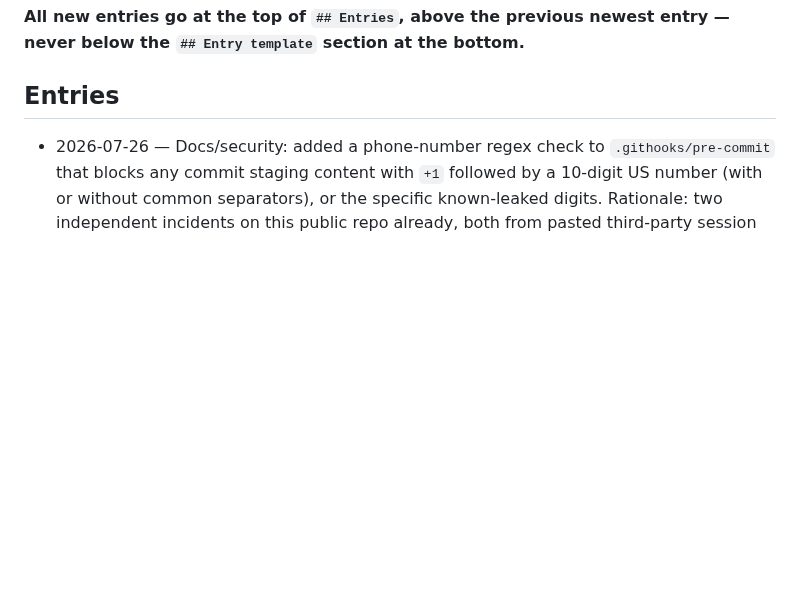
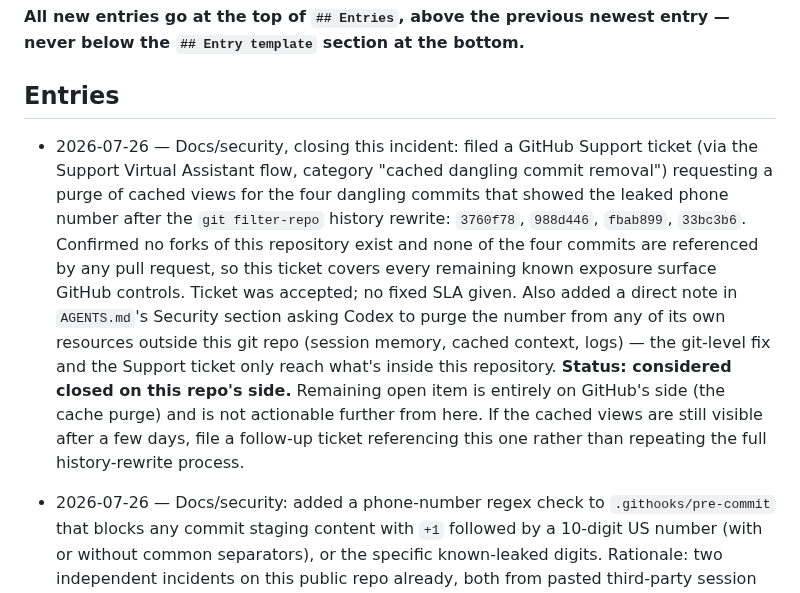
Before and after one commit to welldonestreams/welldonestreams, a Markdown page: WORKLOG.md, the part around the change. GitHub-like rendering; blank space fills up the shorter version.

Commit message:
Close phone-number incident: Support ticket filed, note added for Codex

```diff
--- a/WORKLOG.md
+++ b/WORKLOG.md
@@ -8,6 +8,24 @@ commit an entry with the change it describes.
 entry — never below the `## Entry template` section at the bottom.**
 
 ## Entries
+
+- 2026-07-26 — Docs/security, closing this incident: filed a GitHub Support
+  ticket (via the Support Virtual Assistant flow, category "cached dangling
+  commit removal") requesting a purge of cached views for the four dangling
+  commits that showed the leaked phone number after the `git filter-repo`
+  history rewrite: `3760f78`, `988d446`, `fbab899`, `33bc3b6`. Confirmed no
+  forks of this repository exist and none of the four commits are referenced
+  by any pull request, so this ticket covers every remaining known exposure
+  surface GitHub controls. Ticket was accepted; no fixed SLA given. Also
+  added a direct note in `AGENTS.md`'s Security section asking Codex to
+  purge the number from any of its own resources outside this git repo
+  (session memory, cached context, logs) — the git-level fix and the
+  Support ticket only reach what's inside this repository.
+  **Status: considered closed on this repo's side.** Remaining open item is
+  entirely on GitHub's side (the cache purge) and is not actionable further
+  from here. If the cached views are still visible after a few days, file a
+  follow-up ticket referencing this one rather than repeating the full
+  history-rewrite process.
 
 - 2026-07-26 — Docs/security: added a phone-number regex check to
   `.githooks/pre-commit` that blocks any commit staging content with `+1`
```
Also changed, not shown: AGENTS.md (+9 -0 lines).
